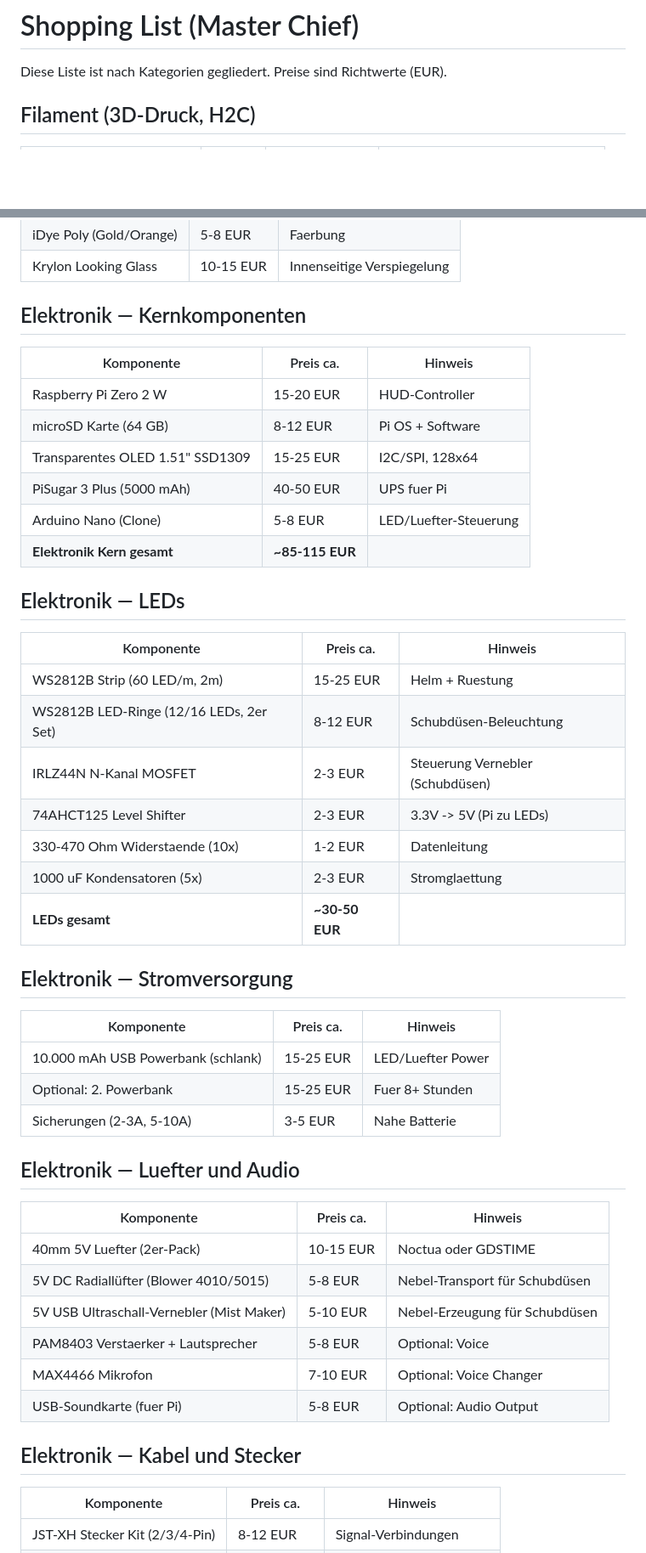
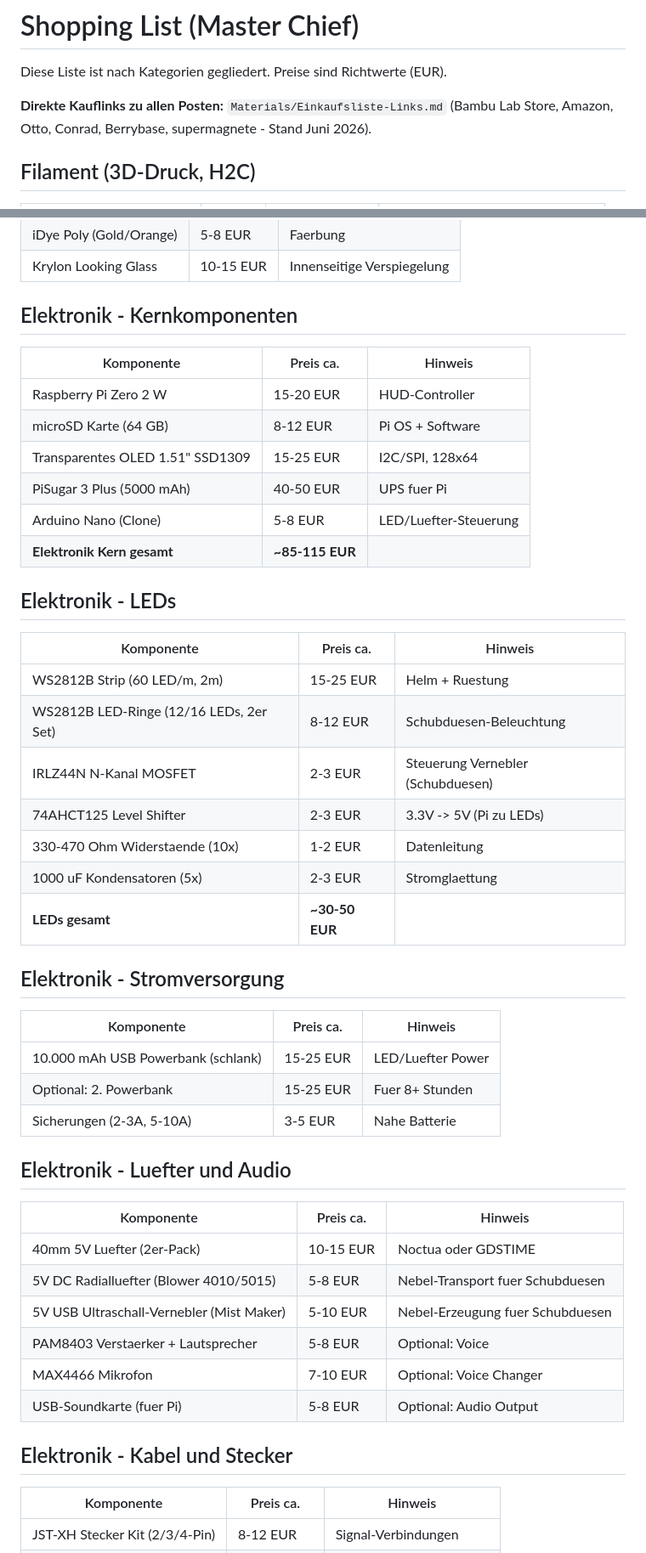
Before and after one commit to Huskynarr/HaloCosplay, a Markdown page: Materials/ShoppingList.md, 2 parts joined by grey strips. Shown at 85% size. Drawn GitHub-style; blank space fills up the shorter version.

```diff
--- a/Materials/ShoppingList.md
+++ b/Materials/ShoppingList.md
@@ -1,6 +1,9 @@
 # Shopping List (Master Chief)
 
 Diese Liste ist nach Kategorien gegliedert. Preise sind Richtwerte (EUR).
+
+**Direkte Kauflinks zu allen Posten:** `Materials/Einkaufsliste-Links.md`
+(Bambu Lab Store, Amazon, Otto, Conrad, Berrybase, supermagnete - Stand Juni 2026).
 
 ## Filament (3D-Druck, H2C)
 
@@ -41,7 +45,7 @@ Diese Liste ist nach Kategorien gegliedert. Preise sind Richtwerte (EUR).
 | iDye Poly (Gold/Orange) | 5-8 EUR | Faerbung |
 | Krylon Looking Glass | 10-15 EUR | Innenseitige Verspiegelung |
 
-## Elektronik — Kernkomponenten
+## Elektronik - Kernkomponenten
 
 | Komponente | Preis ca. | Hinweis |
 | --- | --- | --- |
@@ -52,19 +56,19 @@ Diese Liste ist nach Kategorien gegliedert. Preise sind Richtwerte (EUR).
 | Arduino Nano (Clone) | 5-8 EUR | LED/Luefter-Steuerung |
 | **Elektronik Kern gesamt** | **~85-115 EUR** | |
 
-## Elektronik — LEDs
+## Elektronik - LEDs
 
 | Komponente | Preis ca. | Hinweis |
 | --- | --- | --- |
 | WS2812B Strip (60 LED/m, 2m) | 15-25 EUR | Helm + Ruestung |
-| WS2812B LED-Ringe (12/16 LEDs, 2er Set) | 8-12 EUR | Schubdüsen-Beleuchtung |
-| IRLZ44N N-Kanal MOSFET | 2-3 EUR | Steuerung Vernebler (Schubdüsen) |
+| WS2812B LED-Ringe (12/16 LEDs, 2er Set) | 8-12 EUR | Schubduesen-Beleuchtung |
+| IRLZ44N N-Kanal MOSFET | 2-3 EUR | Steuerung Vernebler (Schubduesen) |
 | 74AHCT125 Level Shifter | 2-3 EUR | 3.3V -> 5V (Pi zu LEDs) |
 | 330-470 Ohm Widerstaende (10x) | 1-2 EUR | Datenleitung |
 | 1000 uF Kondensatoren (5x) | 2-3 EUR | Stromglaettung |
 | **LEDs gesamt** | **~30-50 EUR** | |
 
-## Elektronik — Stromversorgung
+## Elektronik - Stromversorgung
 
 | Komponente | Preis ca. | Hinweis |
 | --- | --- | --- |
@@ -72,18 +76,18 @@ Diese Liste ist nach Kategorien gegliedert. Preise sind Richtwerte (EUR).
 | Optional: 2. Powerbank | 15-25 EUR | Fuer 8+ Stunden |
 | Sicherungen (2-3A, 5-10A) | 3-5 EUR | Nahe Batterie |
 
-## Elektronik — Luefter und Audio
+## Elektronik - Luefter und Audio
 
 | Komponente | Preis ca. | Hinweis |
 | --- | --- | --- |
 | 40mm 5V Luefter (2er-Pack) | 10-15 EUR | Noctua oder GDSTIME |
-| 5V DC Radiallüfter (Blower 4010/5015) | 5-8 EUR | Nebel-Transport für Schubdüsen |
-| 5V USB Ultraschall-Vernebler (Mist Maker) | 5-10 EUR | Nebel-Erzeugung für Schubdüsen |
+| 5V DC Radialluefter (Blower 4010/5015) | 5-8 EUR | Nebel-Transport fuer Schubduesen |
+| 5V USB Ultraschall-Vernebler (Mist Maker) | 5-10 EUR | Nebel-Erzeugung fuer Schubduesen |
 | PAM8403 Verstaerker + Lautsprecher | 5-8 EUR | Optional: Voice |
 | MAX4466 Mikrofon | 7-10 EUR | Optional: Voice Changer |
 | USB-Soundkarte (fuer Pi) | 5-8 EUR | Optional: Audio Output |
 
-## Elektronik — Kabel und Stecker
+## Elektronik - Kabel und Stecker
 
 | Komponente | Preis ca. | Hinweis |
 | --- | --- | --- |
```
Also changed, not shown: other parts of Materials/ShoppingList.md (+38 -2 lines), Materials/Einkaufsliste-Links.md (added, +197 -0 lines), Resources/Tools/ToolList.md (+4 -1 lines).
